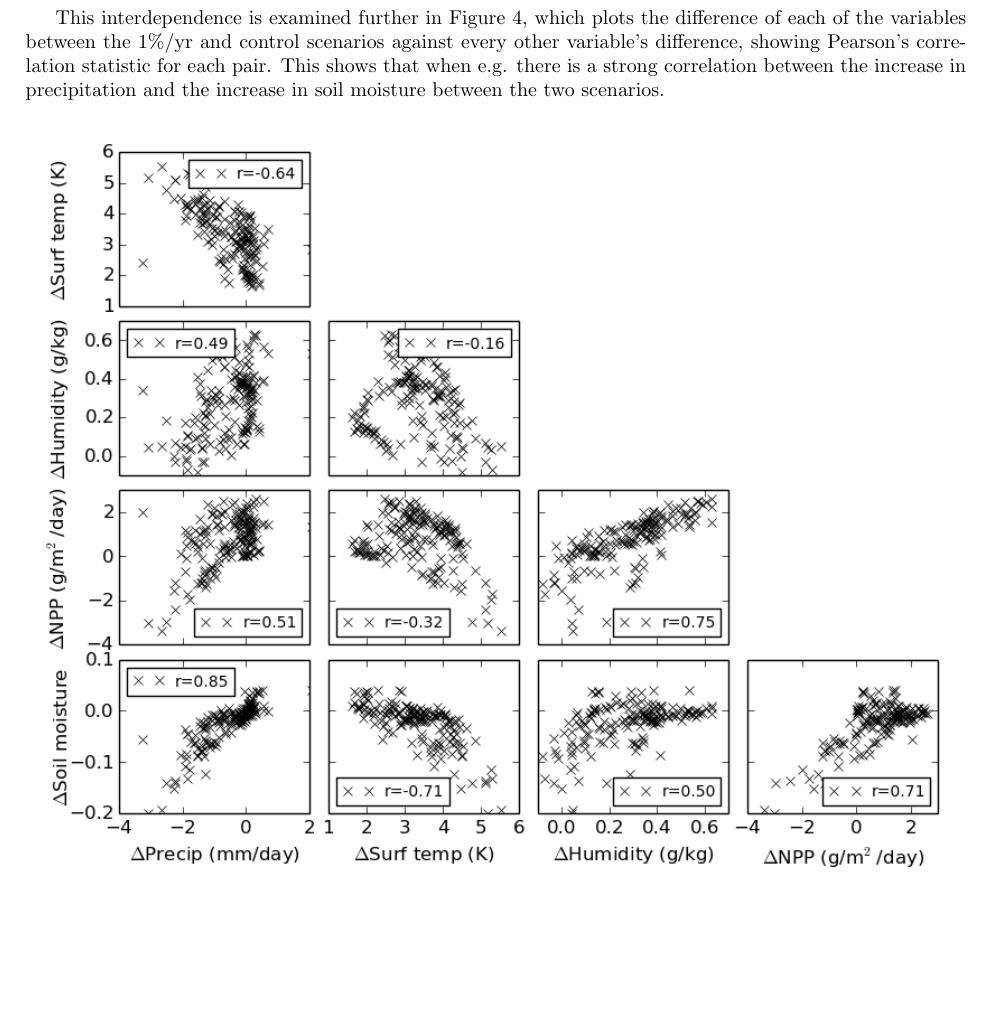
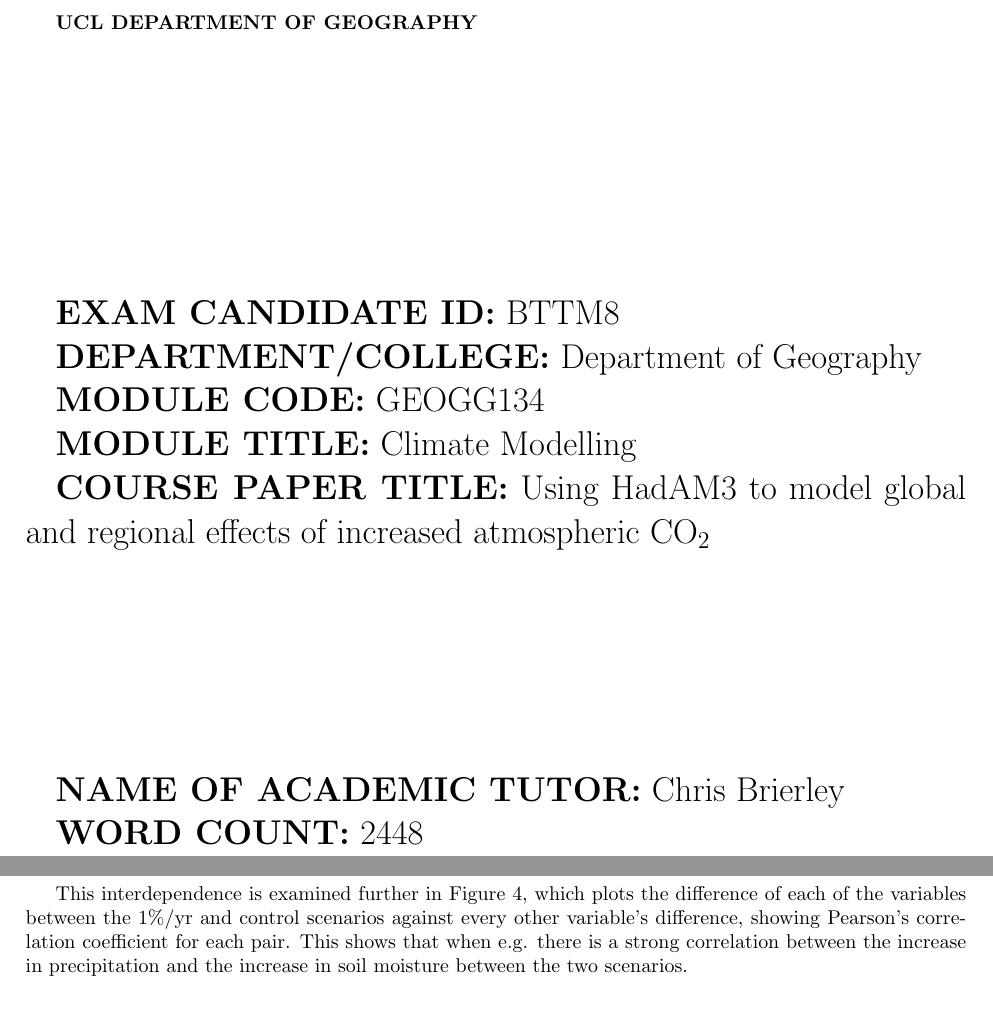
Before and after one commit to markmuetz/geogg134_article, a LaTeX document (article.tex): part of page 8 of 10 before the commit and two parts of pages 1 and 9 of 11 after it, the two joined at a grey line, cut at the place of the change, the shorter picture padded with empty space. Compiled offline with pdfLaTeX.

Commit message:
Add coversheet, small cleanup.

```diff
--- a/article.tex
+++ b/article.tex
@@ -19,7 +19,7 @@
 \renewcommand{\headrulewidth}{0pt}
 
 \lhead{}
-\chead{BTTM8 - CLIMATE MODELLING - USING HADAM3 TO MODEL CLIMATE CHANGE}
+\chead{}
 \rhead{}
 %\lfoot{}
 %\cfoot{}
@@ -66,6 +66,31 @@
 
 \begin{document}
 
+
+\textbf{UCL DEPARTMENT OF GEOGRAPHY}\\[4cm]
+
+\LARGE
+
+\textbf{EXAM CANDIDATE ID:} BTTM8
+
+\textbf{DEPARTMENT/COLLEGE:} Department of Geography
+
+\textbf{MODULE CODE:} GEOGG134
+
+\textbf{MODULE TITLE:} Climate Modelling
+
+\textbf{COURSE PAPER TITLE:} Using HadAM3 to model global and regional effects of increased atmospheric \ce{CO2} \\[3cm]
+
+\textbf{NAME OF ACADEMIC TUTOR:} Chris Brierley
+
+\textbf{WORD COUNT:} 2448
+
+\normalsize
+
+\newpage
+
+\chead{BTTM8 - CLIMATE MODELLING - USING HADAM3 TO MODEL CLIMATE CHANGE}
+
 \part*{Using HadAM3 to model global and regional effects of increased atmospheric \ce{CO2}}
 
 \section*{Abstract}
@@ -198,7 +223,7 @@ In the five variables shown in Figure \ref{fig:sa_diff}, three show a broad cont
 
 % Points to mention:
 % Most plots show some amount of correlation (apart from humidity/surf temp.). Implies an interdependency between these variables. explain plausible mechanism for some of these interdependencies.
-This interdependence is examined further in Figure \ref{fig:corr}, which plots the difference of each of the variables between the 1\%/yr and control scenarios against every other variable's difference, showing Pearson's correlation statistic for each pair. This shows that when e.g. there is a strong correlation between the increase in precipitation and the increase in soil moisture between the two scenarios.
+This interdependence is examined further in Figure \ref{fig:corr}, which plots the difference of each of the variables between the 1\%/yr and control scenarios against every other variable's difference, showing Pearson's correlation coefficient for each pair. This shows that when e.g. there is a strong correlation between the increase in precipitation and the increase in soil moisture between the two scenarios.
 
 \begin{figure}[hbp]
     \centering
```
Also changed, not shown: article.tex (10 more changed lines).
